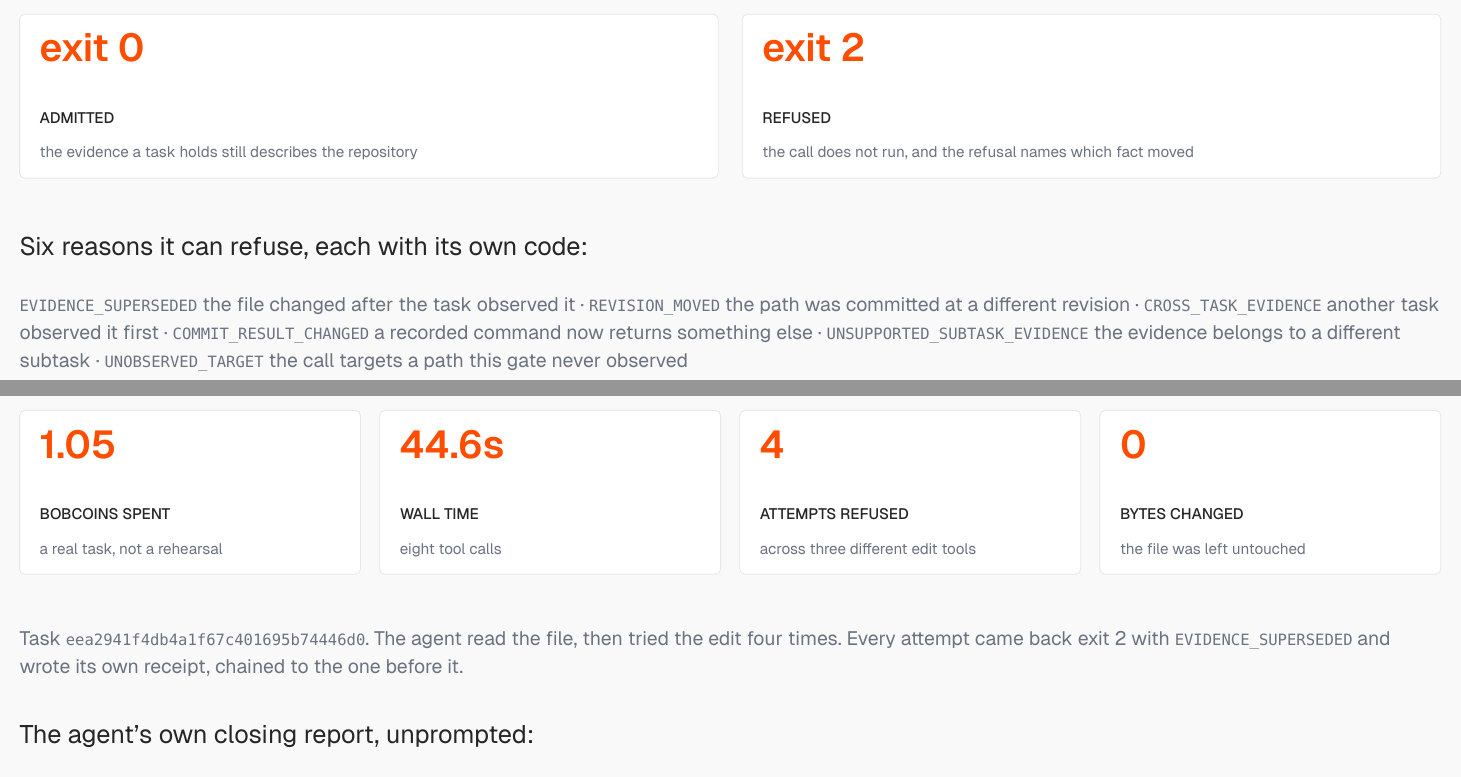
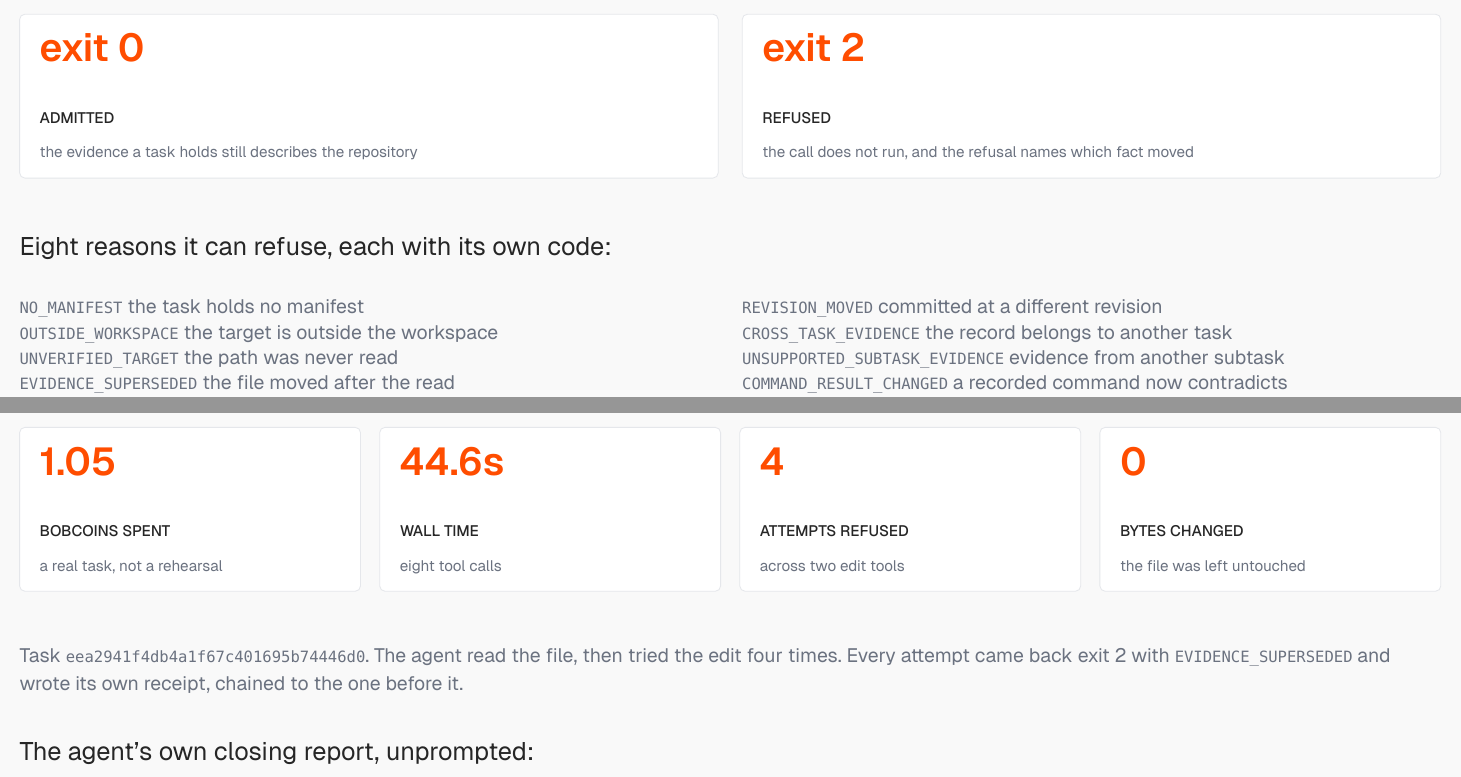
Before and after one commit to subheeksh5599/countersign, a Typst document (deck/countersign-deck.typ): two parts of pages 5 and 9 of 13, joined at a grey line, cut so that both start at the same text. The pictures show the PDF file deck/countersign-deck.pdf that the author committed with the source.

Commit message:
Correct two factual errors in the deck against the receipt store
Both errors were mine, not the gate's, and both were caught by reading the recorded store
rather than the prose I had written about it.

1. The real Bob task refused four state-changing attempts across two edit tools, apply_diff
   three times and search_and_replace once. The deck said three different edit tools. The
   four receipts in docs/evidence-store/live_2026_09_27 are the authority here.

2. Slide 5 enumerated refusal codes by name and two of the six did not exist in the
   implementation: COMMIT_RESULT_CHANGED (the code is COMMAND_RESULT_CHANGED) and
   UNOBSERVED_TARGET (the code is UNVERIFIED_TARGET). Replaced with the full set the gate
   can actually emit, read out of decide() in countersign.py: NO_MANIFEST, OUTSIDE_WORKSPACE,
   UNVERIFIED_TARGET, EVIDENCE_SUPERSEDED, REVISION_MOVED, CROSS_TASK_EVIDENCE,
   UNSUPPORTED_SUBTASK_EVIDENCE, COMMAND_RESULT_CHANGED. That is eight, not six, so the
   slide says eight and lays them out in two columns.

Verified after: 13 pages for 13 slides, the corrected names present in the rendered text, the
wrong names absent, slide 5 self-contained (holds its own last item and none of slide 6), and
slide 5 inspected for column overlap and footer collision.

```diff
--- a/deck/countersign-deck.typ
+++ b/deck/countersign-deck.typ
@@ -169,11 +169,7 @@
     stat("exit 2", "REFUSED", "the call does not run, and the refusal names which fact moved"),
   )
   #v(0.6cm)
-  #lead[Six reasons it can refuse, each with its own code:]
-  #v(0.25cm)
+  #lead[Eight reasons it can refuse, each with its own code:]
+  #v(0.3cm)
   #small[
-    `EVIDENCE_SUPERSEDED` the file changed after the task observed it · `REVISION_MOVED` the path
-    was committed at a different revision · `CROSS_TASK_EVIDENCE` another task observed it first ·
-    `COMMIT_RESULT_CHANGED` a recorded command now returns something else ·
-    `UNSUPPORTED_SUBTASK_EVIDENCE` the evidence belongs to a different subtask ·
-    `UNOBSERVED_TARGET` the call targets a path this gate never observed
+    #grid(
@@ -180,3 +179,12 @@
+      [`NO_MANIFEST` the task holds no manifest],
+      [`REVISION_MOVED` committed at a different revision],
+      [`OUTSIDE_WORKSPACE` the target is outside the workspace],
+      [`CROSS_TASK_EVIDENCE` the record belongs to another task],
+      [`UNVERIFIED_TARGET` the path was never read],
+      [`UNSUPPORTED_SUBTASK_EVIDENCE` evidence from another subtask],
+      [`EVIDENCE_SUPERSEDED` the file moved after the read],
+      [`COMMAND_RESULT_CHANGED` a recorded command now contradicts],
+    )
   ]
 ]
 
@@ -254,7 +262,7 @@
     gutter: 0.4cm,
     stat("1.05", "BOBCOINS SPENT", "a real task, not a rehearsal"),
     stat("44.6s", "WALL TIME", "eight tool calls"),
-    stat("4", "ATTEMPTS REFUSED", "across three different edit tools"),
+    stat("4", "ATTEMPTS REFUSED", "across two edit tools"),
     stat("0", "BYTES CHANGED", "the file was left untouched"),
   )
   #v(0.65cm)
```
Also changed, not shown: deck/countersign-deck-preview.png (added), deck/countersign-deck.pdf, deck/countersign-deck.typ (3 more changed lines).
